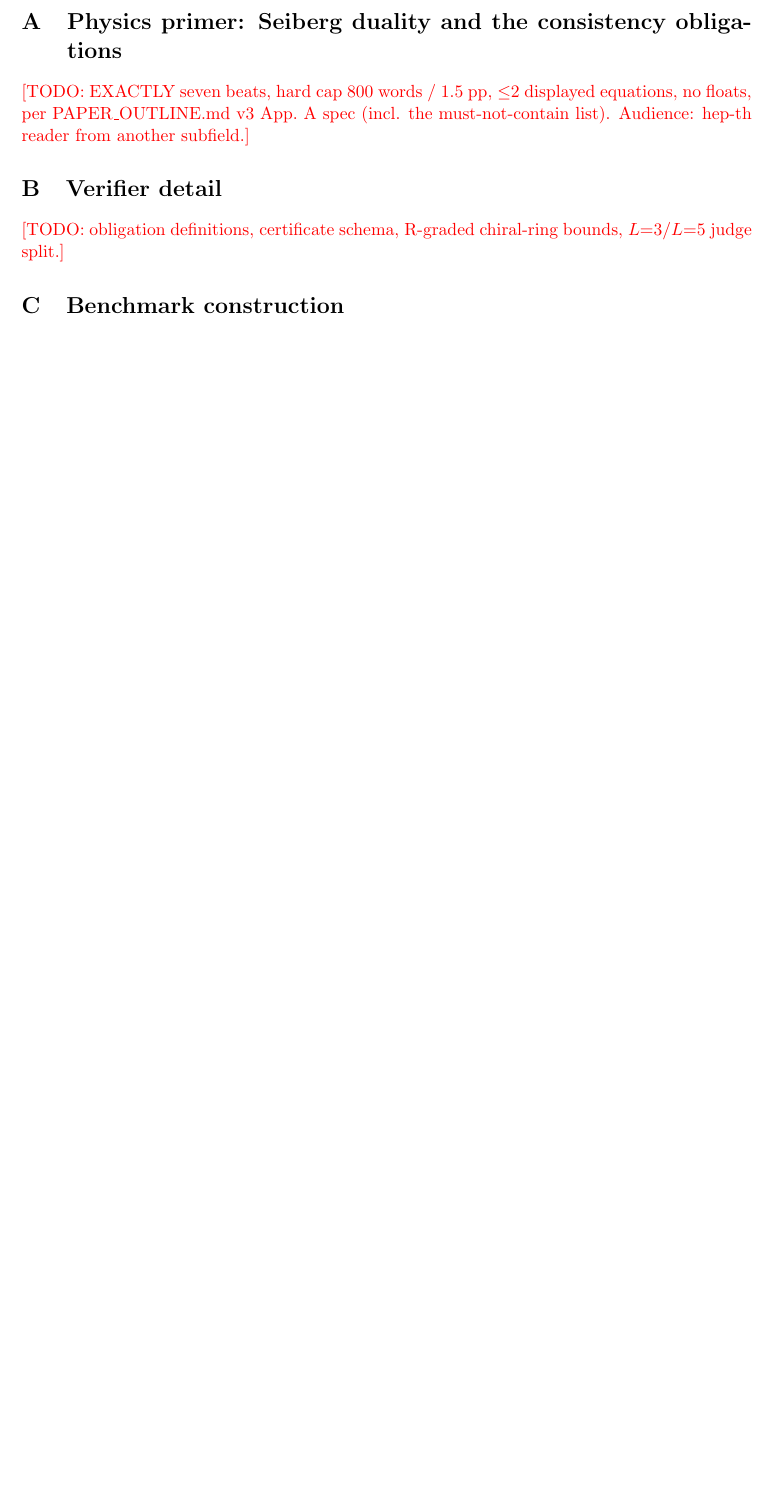
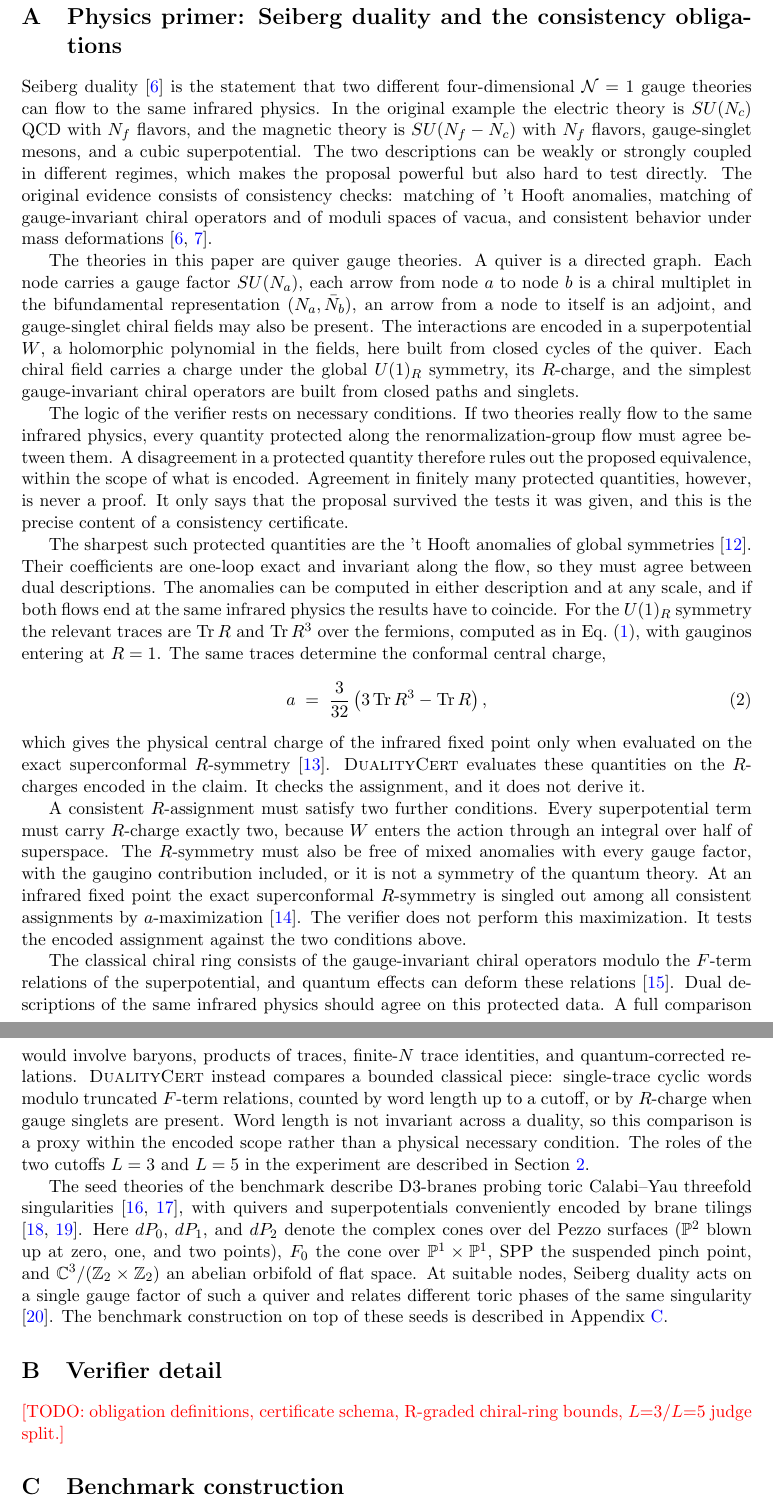
Before and after one commit to xingyang-yu/QFTCert, a LaTeX paper (paper/main.tex): part of page 10 of 12 before the commit and two parts of pages 10 and 11 of 14 after it, the two joined at a grey line, cut so that both start at the same text, the shorter picture padded with empty space. Compiled offline with pdfLaTeX.

Commit message:
paper: Appendix A physics primer (7 beats, 720 words), review-hardened
Textbook facts machine-verified (Seiberg example, anomaly one-loop
exactness, a-formula normalization checked against free-field values,
gaugino R=1, R(W)=2 superspace argument, ABJ coefficient, a-max
attribution, del Pezzo/F0/SPP/orbifold naming). Four physics-precision
fixes folded: simplest gauge invariants (baryons not closed paths),
classical vs quantum chiral ring, at-suitable-nodes toric-phase scope,
beat-4 anomaly-matching logic added (130 words, in budget). Also:
abstract second sentence split per author.

Co-Authored-By: Claude Opus 4.8 <noreply@anthropic.com>

```diff
--- a/paper/main.tex
+++ b/paper/main.tex
@@ -620,9 +620,97 @@ used for substantial derivational work.
 
 \section{Physics primer: Seiberg duality and the consistency obligations}
 \label{app:primer}
-\todo{EXACTLY seven beats, hard cap 800 words / 1.5 pp, $\le$2 displayed
-equations, no floats, per PAPER\_OUTLINE.md v3 App.~A spec (incl. the
-must-not-contain list). Audience: hep-th reader from another subfield.}
+
+Seiberg duality \cite{Seiberg:1994pq} is the statement that two
+different four-dimensional $\mathcal{N}=1$ gauge theories can flow to
+the same infrared physics. In the original example the electric theory
+is $SU(N_c)$ QCD with $N_f$ flavors, and the magnetic theory is
+$SU(N_f-N_c)$ with $N_f$ flavors, gauge-singlet mesons, and a cubic
+superpotential. The two descriptions can be weakly or strongly coupled
+in different regimes, which makes the proposal powerful but also hard
+to test directly. The original evidence consists of consistency
+checks: matching of 't~Hooft anomalies, matching of gauge-invariant
+chiral operators and of moduli spaces of vacua, and consistent
+behavior under mass deformations
+\cite{Seiberg:1994pq,Intriligator:1995au}.
+
+The theories in this paper are quiver gauge theories. A quiver is a
+directed graph. Each node carries a gauge factor $SU(N_a)$, each arrow
+from node $a$ to node $b$ is a chiral multiplet in the bifundamental
+representation $(N_a,\bar N_b)$, an arrow from a node to itself is an
+adjoint, and gauge-singlet chiral fields may also be present. The
+interactions are encoded in a superpotential $W$, a holomorphic
+polynomial in the fields, here built from closed cycles of the quiver.
+Each chiral field carries a charge under the global $U(1)_R$ symmetry,
+its $R$-charge, and the simplest gauge-invariant chiral operators are
+built from closed paths and singlets.
+
+The logic of the verifier rests on necessary conditions. If two
+theories really flow to the same infrared physics, every quantity
+protected along the renormalization-group flow must agree between
+them. A disagreement in a protected quantity therefore rules out the
+proposed equivalence, within the scope of what is encoded. Agreement
+in finitely many protected quantities, however, is never a proof. It
+only says that the proposal survived the tests it was given, and this
+is the precise content of a consistency certificate.
+
+The sharpest such protected quantities are the 't~Hooft anomalies of
+global symmetries \cite{tHooft:1979rat}. Their coefficients are
+one-loop exact and invariant along the flow, so they must agree
+between dual descriptions. The anomalies can be computed in either
+description and at any scale, and if both flows end at the same
+infrared physics the results have to coincide. For the $U(1)_R$ symmetry the relevant
+traces are $\operatorname{Tr}R$ and $\operatorname{Tr}R^3$ over the
+fermions, computed as in Eq.~\eqref{eq:trR3}, with gauginos entering
+at $R=1$. The same traces determine the conformal central charge,
+\begin{equation}
+a \;=\; \frac{3}{32}\left(3\operatorname{Tr}R^3
+- \operatorname{Tr}R\right) ,
+\label{eq:centralcharge}
+\end{equation}
+which gives the physical central charge of the infrared fixed point
+only when evaluated on the exact superconformal $R$-symmetry
+\cite{Anselmi:1997am}. \dualitycert{} evaluates these quantities on
+the $R$-charges encoded in the claim. It checks the assignment, and it
+does not derive it.
+
+A consistent $R$-assignment must satisfy two further conditions. Every
+superpotential term must carry $R$-charge exactly two, because $W$
+enters the action through an integral over half of superspace. The
+$R$-symmetry must also be free of mixed anomalies with every gauge
+factor, with the gaugino contribution included, or it is not a
+symmetry of the quantum theory. At an infrared fixed point the exact
+superconformal $R$-symmetry is singled out among all consistent
+assignments by $a$-maximization \cite{Intriligator:2003jj}. The
+verifier does not perform this maximization. It tests the encoded
+assignment against the two conditions above.
+
+The classical chiral ring consists of the gauge-invariant chiral
+operators modulo the $F$-term relations of the superpotential, and
+quantum effects can deform these relations \cite{Cachazo:2002ry}.
+Dual descriptions of the same infrared physics should agree on this
+protected data. A full comparison would involve baryons, products of
+traces, finite-$N$ trace identities, and quantum-corrected relations.
+\dualitycert{} instead compares a bounded classical piece:
+single-trace cyclic words modulo truncated $F$-term relations, counted
+by word length up to a cutoff, or by $R$-charge when gauge singlets
+are present. Word length is not invariant across a duality, so this
+comparison is a proxy within the encoded scope rather than a physical
+necessary condition. The roles of the two cutoffs $L=3$ and $L=5$ in
+the experiment are described in Section~\ref{sec:system}.
+
+The seed theories of the benchmark describe D3-branes probing toric
+Calabi--Yau threefold singularities \cite{Douglas:1996sw,Feng:2000mi},
+with quivers and superpotentials conveniently encoded by brane tilings
+\cite{Hanany:2005ve,Franco:2005rj}. Here $dP_0$, $dP_1$, and $dP_2$
+denote the complex cones over del Pezzo surfaces ($\mathbb{P}^2$ blown
+up at zero, one, and two points), $F_0$ the cone over
+$\mathbb{P}^1\times\mathbb{P}^1$, SPP the suspended pinch point, and
+$\mathbb{C}^3/(\mathbb{Z}_2\times\mathbb{Z}_2)$ an abelian orbifold of
+flat space. At suitable nodes, Seiberg duality acts on a single gauge factor of
+such a quiver and relates different toric phases of the same
+singularity \cite{Beasley:2001zp}. The benchmark construction on top of these
+seeds is described in Appendix~\ref{app:benchmark}.
 
 \section{Verifier detail}
 \label{app:verifier}
```
Also changed, not shown: paper/main.tex (6 more changed lines).
